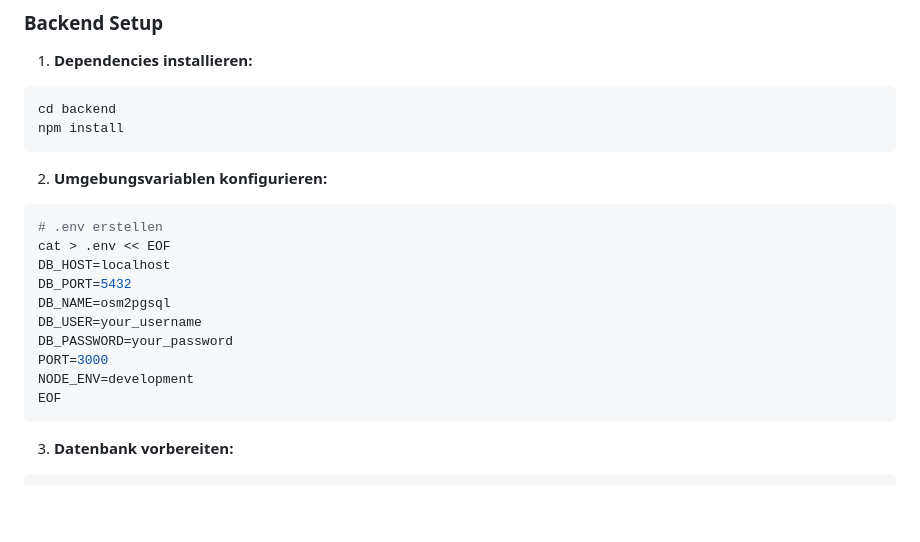
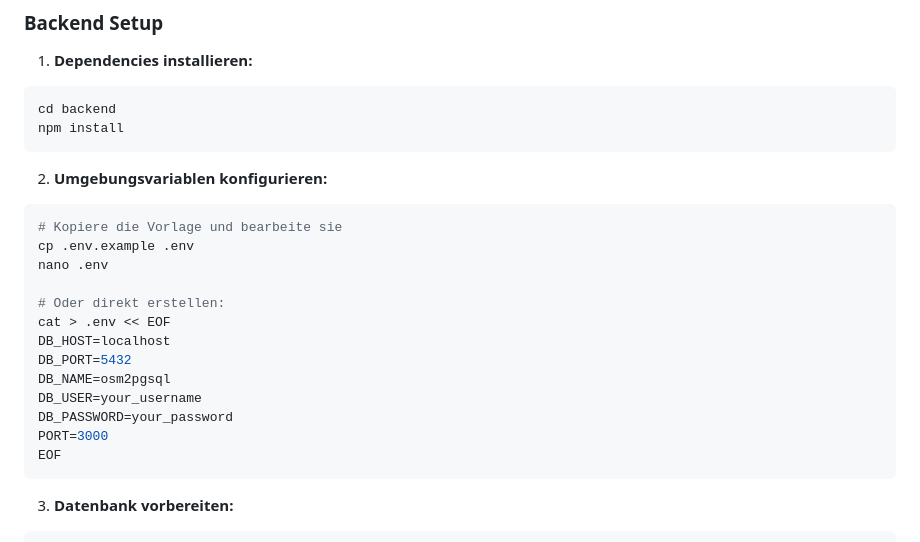
Before and after one commit to snennis/navigatio, a Markdown page: README.md, the part around the change. Drawn GitHub-style; blank space fills up the shorter version.

Commit message:
docs: update README with .env.example usage
- Add instructions for using .env.example template
- Clarify environment configuration steps
- Remove redundant NODE_ENV variable
- Improve setup workflow for new developers

````diff
--- a/README.md
+++ b/README.md
@@ -59,7 +59,11 @@ npm install
 
 2. **Umgebungsvariablen konfigurieren:**
 ```bash
-# .env erstellen
+# Kopiere die Vorlage und bearbeite sie
+cp .env.example .env
+nano .env
+
+# Oder direkt erstellen:
 cat > .env << EOF
 DB_HOST=localhost
 DB_PORT=5432
@@ -67,7 +71,6 @@ DB_NAME=osm2pgsql
 DB_USER=your_username
 DB_PASSWORD=your_password
 PORT=3000
-NODE_ENV=development
 EOF
 ```
 
````
